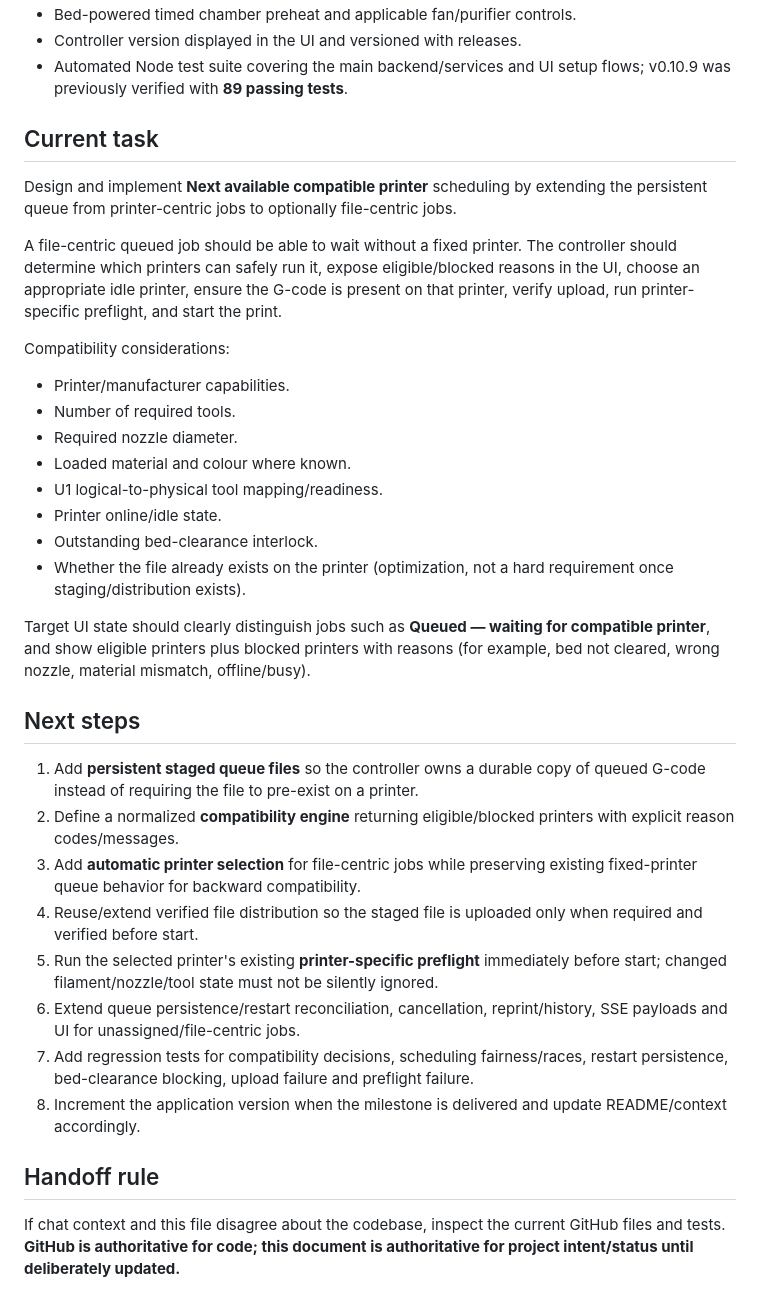
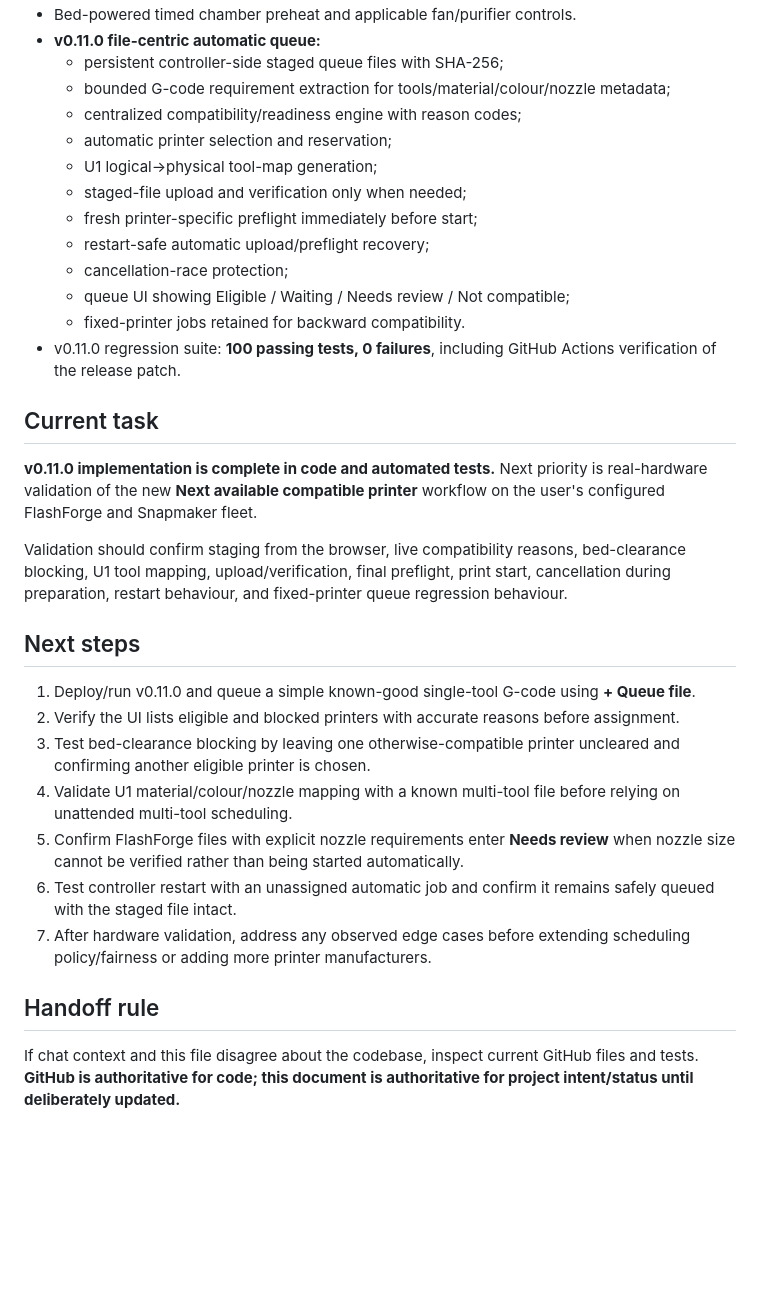
Before and after one commit to Andy-Knight/AI-Coding, a Markdown page: print-farm-controller/PROJECT_CONTEXT.md, the part around one of its changes. Drawn GitHub-style; blank space fills up the shorter version.

Commit message:
Update project context for v0.11.0 automatic queue

```diff
--- a/print-farm-controller/PROJECT_CONTEXT.md
+++ b/print-farm-controller/PROJECT_CONTEXT.md
@@ -64,37 +66,34 @@ Manufacturer-specific discovery, capabilities, limits, status normalization, fil
 - Bed-powered timed chamber preheat and applicable fan/purifier controls.
-- Controller version displayed in the UI and versioned with releases.
-- Automated Node test suite covering the main backend/services and UI setup flows; v0.10.9 was previously verified with **89 passing tests**.
+- **v0.11.0 file-centric automatic queue:**
+  - persistent controller-side staged queue files with SHA-256;
+  - bounded G-code requirement extraction for tools/material/colour/nozzle metadata;
+  - centralized compatibility/readiness engine with reason codes;
+  - automatic printer selection and reservation;
+  - U1 logical→physical tool-map generation;
+  - staged-file upload and verification only when needed;
+  - fresh printer-specific preflight immediately before start;
+  - restart-safe automatic upload/preflight recovery;
+  - cancellation-race protection;
+  - queue UI showing Eligible / Waiting / Needs review / Not compatible;
+  - fixed-printer jobs retained for backward compatibility.
+- v0.11.0 regression suite: **100 passing tests, 0 failures**, including GitHub Actions verification of the release patch.
 
 ## Current task
 
-Design and implement **Next available compatible printer** scheduling by extending the persistent queue from printer-centric jobs to optionally file-centric jobs.
+**v0.11.0 implementation is complete in code and automated tests.** Next priority is real-hardware validation of the new **Next available compatible printer** workflow on the user's configured FlashForge and Snapmaker fleet.
 
-A file-centric queued job should be able to wait without a fixed printer. The controller should determine which printers can safely run it, expose eligible/blocked reasons in the UI, choose an appropriate idle printer, ensure the G-code is present on that printer, verify upload, run printer-specific preflight, and start the print.
-
-Compatibility considerations:
-
-- Printer/manufacturer capabilities.
-- Number of required tools.
-- Required nozzle diameter.
-- Loaded material and colour where known.
-- U1 logical-to-physical tool mapping/readiness.
-- Printer online/idle state.
-- Outstanding bed-clearance interlock.
-- Whether the file already exists on the printer (optimization, not a hard requirement once staging/distribution exists).
-
-Target UI state should clearly distinguish jobs such as **Queued — waiting for compatible printer**, and show eligible printers plus blocked printers with reasons (for example, bed not cleared, wrong nozzle, material mismatch, offline/busy).
+Validation should confirm staging from the browser, live compatibility reasons, bed-clearance blocking, U1 tool mapping, upload/verification, final preflight, print start, cancellation during preparation, restart behaviour, and fixed-printer queue regression behaviour.
 
 ## Next steps
 
-1. Add **persistent staged queue files** so the controller owns a durable copy of queued G-code instead of requiring the file to pre-exist on a printer.
-2. Define a normalized **compatibility engine** returning eligible/blocked printers with explicit reason codes/messages.
-3. Add **automatic printer selection** for file-centric jobs while preserving existing fixed-printer queue behavior for backward compatibility.
-4. Reuse/extend verified file distribution so the staged file is uploaded only when required and verified before start.
-5. Run the selected printer's existing **printer-specific preflight** immediately before start; changed filament/nozzle/tool state must not be silently ignored.
-6. Extend queue persistence/restart reconciliation, cancellation, reprint/history, SSE payloads and UI for unassigned/file-centric jobs.
-7. Add regression tests for compatibility decisions, scheduling fairness/races, restart persistence, bed-clearance blocking, upload failure and preflight failure.
-8. Increment the application version when the milestone is delivered and update README/context accordingly.
+1. Deploy/run v0.11.0 and queue a simple known-good single-tool G-code using **+ Queue file**.
+2. Verify the UI lists eligible and blocked printers with accurate reasons before assignment.
+3. Test bed-clearance blocking by leaving one otherwise-compatible printer uncleared and confirming another eligible printer is chosen.
+4. Validate U1 material/colour/nozzle mapping with a known multi-tool file before relying on unattended multi-tool scheduling.
+5. Confirm FlashForge files with explicit nozzle requirements enter **Needs review** when nozzle size cannot be verified rather than being started automatically.
+6. Test controller restart with an unassigned automatic job and confirm it remains safely queued with the staged file intact.
+7. After hardware validation, address any observed edge cases before extending scheduling policy/fairness or adding more printer manufacturers.
 
 ## Handoff rule
 
-If chat context and this file disagree about the codebase, inspect the current GitHub files and tests. **GitHub is authoritative for code; this document is authoritative for project intent/status until deliberately updated.**
+If chat context and this file disagree about the codebase, inspect current GitHub files and tests. **GitHub is authoritative for code; this document is authoritative for project intent/status until deliberately updated.**
```
Also changed, not shown: other parts of print-farm-controller/PROJECT_CONTEXT.md (+21 -19 lines).
